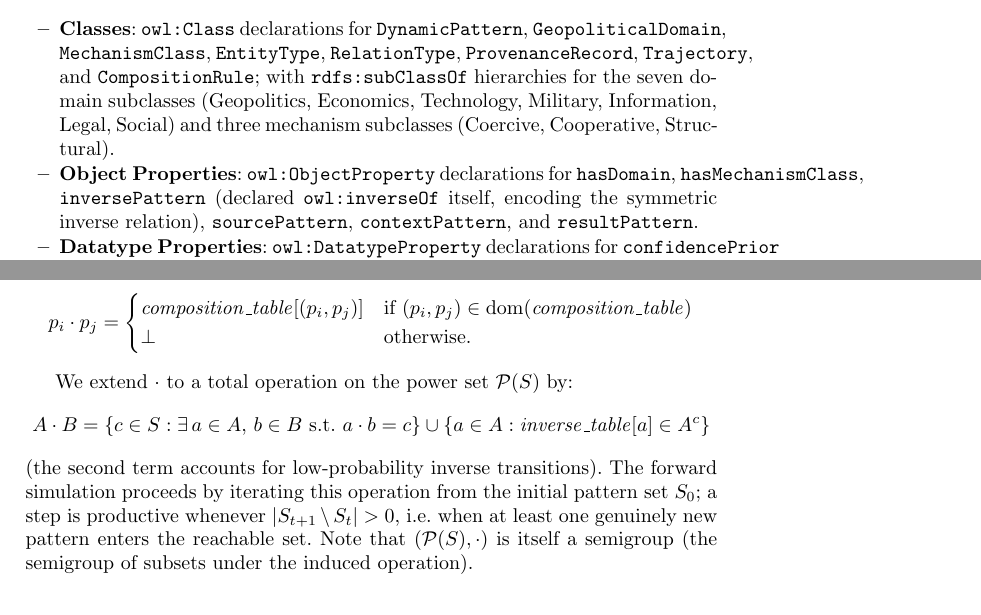
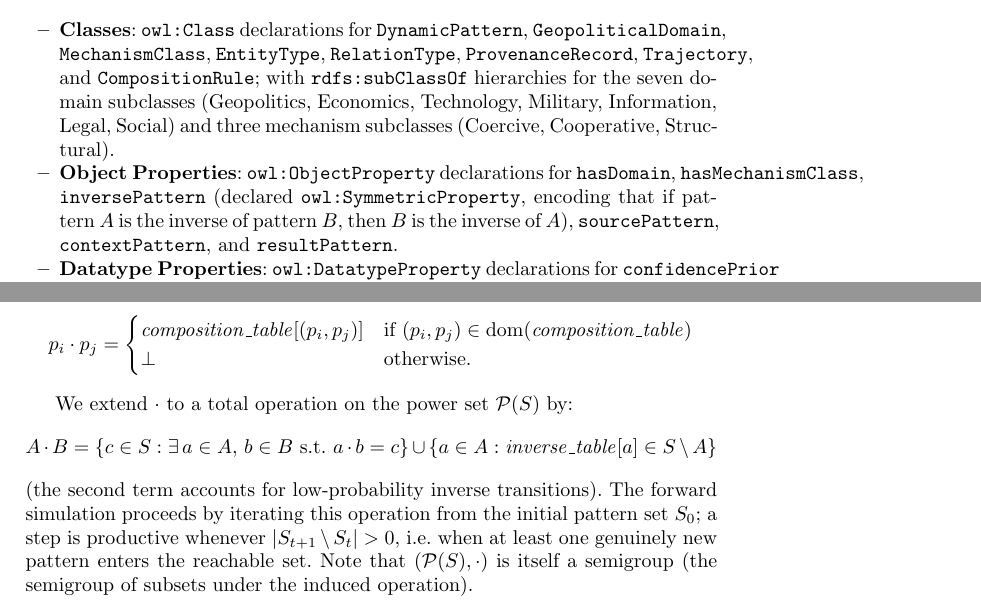
Before and after one commit to wuqihang-brave/El-druin, a LaTeX paper (paper/latex/main.tex): two parts of pages 6 and 9 of 24, joined at a grey line, cut so that both start at the same text. Compiled offline with pdfLaTeX.

Commit message:
Fix mathematical and OWL logic errors in main.tex (#174)
* Initial plan

* Fix mathematical and OWL logic errors in main.tex (4 fixes)

Agent-Logs-Url: https://github.com/wuqihang-brave/El-druin/sessions/d9fd6e2d-fef4-40e2-96d5-cbb3e8b4d7d8

Co-authored-by: wuqihang-brave <269888202+wuqihang-brave@users.noreply.github.com>

---------

Co-authored-by: copilot-swe-agent[bot] <198982749+Copilot@users.noreply.github.com>
Co-authored-by: wuqihang-brave <269888202+wuqihang-brave@users.noreply.github.com>

```diff
--- a/paper/latex/main.tex
+++ b/paper/latex/main.tex
@@ -370,8 +370,7 @@ using the following construct types:
     Military, Information, Legal, Social) and three mechanism subclasses (Coercive,
     Cooperative, Structural).
   \item \textbf{Object Properties}: \texttt{owl:ObjectProperty} declarations for
-    \texttt{hasDomain}, \texttt{hasMechanismClass}, \texttt{inversePattern} (declared
-    \texttt{owl:inverseOf} itself, encoding the symmetric inverse relation),
+    \texttt{hasDomain}, \texttt{hasMechanismClass}, \texttt{inversePattern} (declared \texttt{owl:SymmetricProperty}, encoding that if pattern $A$ is the inverse of pattern $B$, then $B$ is the inverse of $A$),
     \texttt{sourcePattern}, \texttt{contextPattern}, and \texttt{resultPattern}.
   \item \textbf{Datatype Properties}: \texttt{owl:DatatypeProperty} declarations for
     \texttt{confidencePrior} (\texttt{xsd:decimal}) and \texttt{patternName}
@@ -528,7 +527,7 @@ by:
 \[
   A \cdot B = \{ c \in S : \exists\, a \in A,\, b \in B
                \text{ s.t.\ } a \cdot b = c \}
-           \cup \{ a \in A : \mathit{inverse\_table}[a] \in A^c \}
+           \cup \{ a \in A : \mathit{inverse\_table}[a] \in S \setminus A \}
 \]
 (the second term accounts for low-probability inverse transitions). The
 forward simulation proceeds by iterating this operation from the initial
```
Also changed, not shown: paper/latex/main.tex (4 more changed lines).
